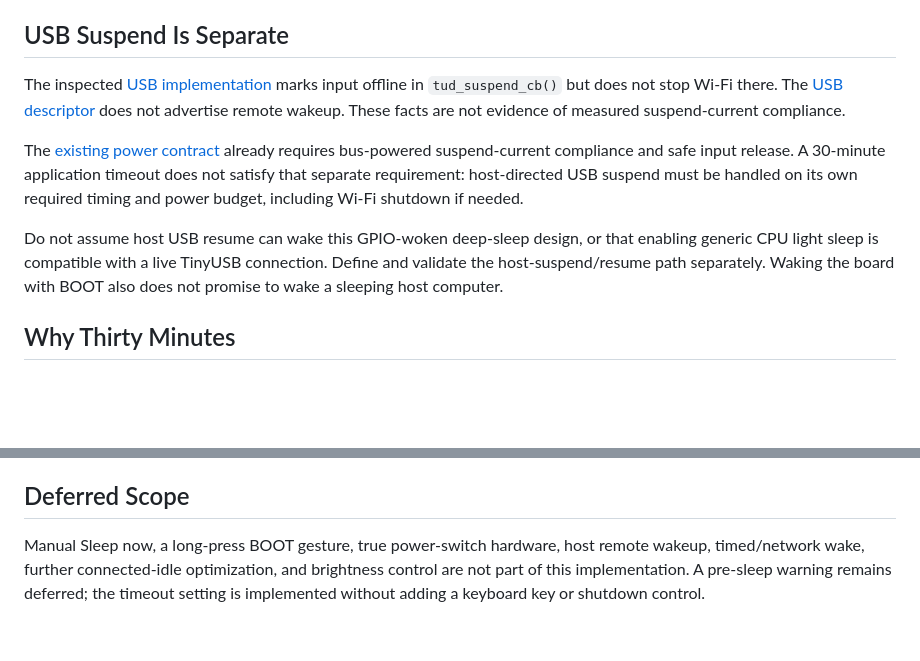
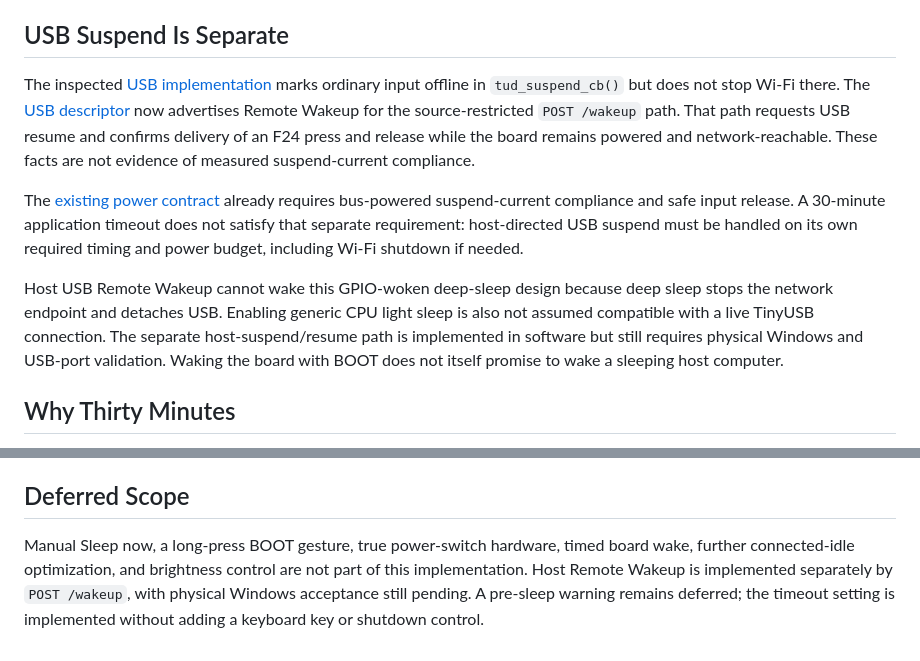
Before and after one commit to AaronWangTT/remote-keyboard-connector, a Markdown page: docs/board-power-management-proposal.md, 2 parts joined by grey strips. Drawn GitHub-style; blank space fills up the shorter version.

Commit message:
docs: align host wake design records
Co-authored-by: Copilot <223556219+Copilot@users.noreply.github.com>

```diff
--- a/docs/board-power-management-proposal.md
+++ b/docs/board-power-management-proposal.md
@@ -177,10 +177,12 @@ down or suspends the connected host computer.
 ## USB Suspend Is Separate
 
 The inspected [USB implementation](../components/usb_keyboard/usb_keyboard.c)
-marks input offline in `tud_suspend_cb()` but does not stop Wi-Fi there. The
-[USB descriptor](../components/usb_keyboard/usb_descriptors.h) does not advertise
-remote wakeup. These facts are not evidence of measured suspend-current
-compliance.
+marks ordinary input offline in `tud_suspend_cb()` but does not stop Wi-Fi
+there. The [USB descriptor](../components/usb_keyboard/usb_descriptors.h) now
+advertises Remote Wakeup for the source-restricted `POST /wakeup` path. That
+path requests USB resume and confirms delivery of an F24 press and release while
+the board remains powered and network-reachable. These facts are not evidence
+of measured suspend-current compliance.
 
 The [existing power contract](remote-keyboard-design.md#power-debugging-and-recovery)
 already requires bus-powered suspend-current compliance and safe input release.
@@ -188,10 +190,12 @@ A 30-minute application timeout does not satisfy that separate requirement:
 host-directed USB suspend must be handled on its own required timing and power
 budget, including Wi-Fi shutdown if needed.
 
-Do not assume host USB resume can wake this GPIO-woken deep-sleep design, or that
-enabling generic CPU light sleep is compatible with a live TinyUSB connection.
-Define and validate the host-suspend/resume path separately. Waking the board
-with BOOT also does not promise to wake a sleeping host computer.
+Host USB Remote Wakeup cannot wake this GPIO-woken deep-sleep design because
+deep sleep stops the network endpoint and detaches USB. Enabling generic CPU
+light sleep is also not assumed compatible with a live TinyUSB connection. The
+separate host-suspend/resume path is implemented in software but still requires
+physical Windows and USB-port validation. Waking the board with BOOT does not
+itself promise to wake a sleeping host computer.
 
 ## Why Thirty Minutes
 
@@ -410,8 +414,9 @@ must confirm G48 is dark throughout sleep and BOOT restores normal operation.
 
 ## Deferred Scope
 
-Manual Sleep now, a long-press BOOT gesture, true power-switch hardware, host
-remote wakeup, timed/network wake, further connected-idle optimization, and
-brightness control are not part of this implementation. A pre-sleep warning
-remains deferred; the timeout setting is implemented without adding a keyboard
-key or shutdown control.
+Manual Sleep now, a long-press BOOT gesture, true power-switch hardware, timed
+board wake, further connected-idle optimization, and brightness control are not
+part of this implementation. Host Remote Wakeup is implemented separately by
+`POST /wakeup`, with physical Windows acceptance still pending. A pre-sleep
+warning remains deferred; the timeout setting is implemented without adding a
+keyboard key or shutdown control.
```
